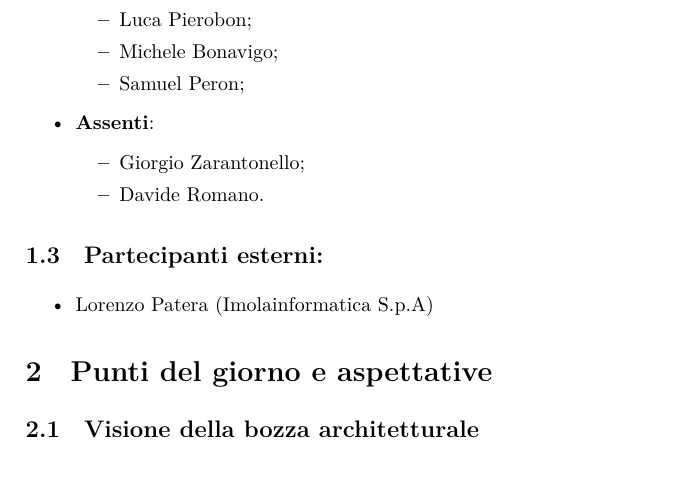
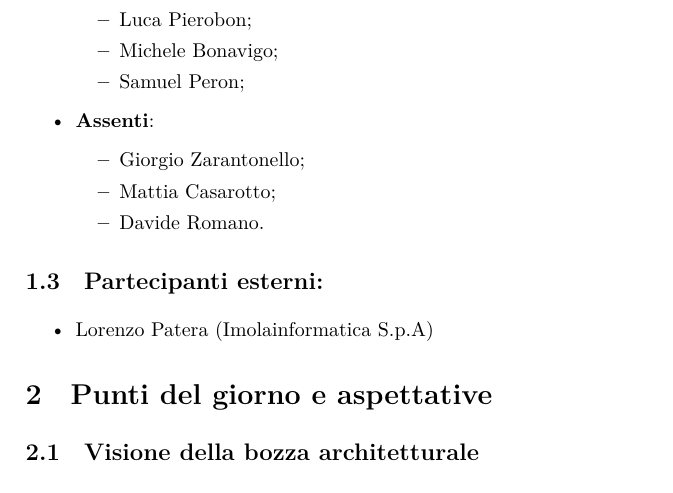
Before and after one commit to SWEasabi/documentazione, a LaTeX document (assegnazione_appalti/verbali_riunioni/2022_10_21_Riunione-con-Imolainformatica/riunione-con-Imolainformatica.tex, which reads assegnazione_appalti/verbali_riunioni/2022_10_21_Riunione-con-Imolainformatica/contenuti/info-generali.tex): part of page 3 of 4, cut so that both start at the same text. Compiled offline with XeLaTeX.

Commit message:
Corretto mancaza su verbale
Aggiunto Mattia Casarotto nei membri assenti

```diff
--- a/assegnazione_appalti/verbali_riunioni/2022_10_21_Riunione-con-Imolainformatica/contenuti/info-generali.tex
+++ b/assegnazione_appalti/verbali_riunioni/2022_10_21_Riunione-con-Imolainformatica/contenuti/info-generali.tex
@@ -19,6 +19,7 @@
     \item \textbf{Assenti}:
     \begin{itemize}
         \item Giorgio Zarantonello;
+        \item Mattia Casarotto;
         \item Davide Romano.
     \end{itemize}
 \end{itemize}
```
